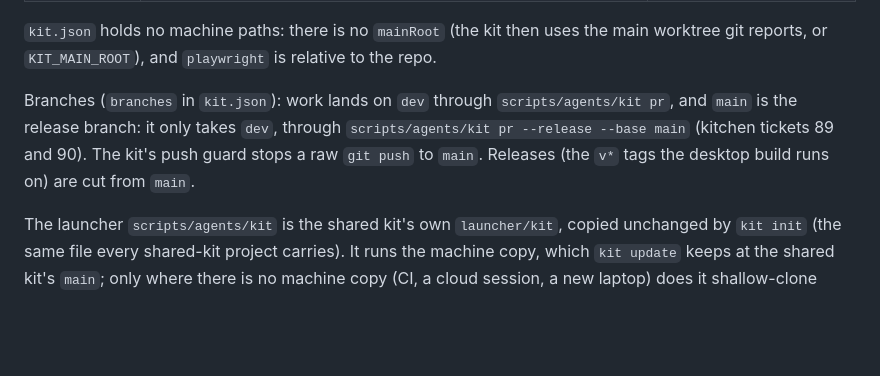
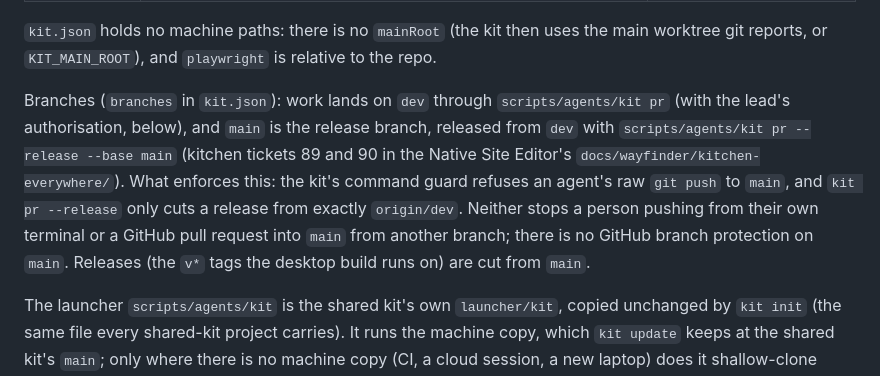
Before and after one commit to techiesreviews/camframe, a Markdown page: docs/agents/agent-scripts.md, the part around the change. Drawn GitHub-style; blank space fills up the shorter version.

Commit message:
Review fix: say what the branch rule's guard actually enforces
Co-Authored-By: Claude Opus 5.5 <noreply@anthropic.com>

```diff
--- a/docs/agents/agent-scripts.md
+++ b/docs/agents/agent-scripts.md
@@ -13,7 +13,7 @@ Work in a git worktree, not the main checkout. Run `scripts/agents/kit --help`,
 
 `kit.json` holds no machine paths: there is no `mainRoot` (the kit then uses the main worktree git reports, or `KIT_MAIN_ROOT`), and `playwright` is relative to the repo.
 
-Branches (`branches` in `kit.json`): work lands on `dev` through `scripts/agents/kit pr`, and `main` is the release branch: it only takes `dev`, through `scripts/agents/kit pr --release --base main` (kitchen tickets 89 and 90). The kit's push guard stops a raw `git push` to `main`. Releases (the `v*` tags the desktop build runs on) are cut from `main`.
+Branches (`branches` in `kit.json`): work lands on `dev` through `scripts/agents/kit pr` (with the lead's authorisation, below), and `main` is the release branch, released from `dev` with `scripts/agents/kit pr --release --base main` (kitchen tickets 89 and 90 in the Native Site Editor's `docs/wayfinder/kitchen-everywhere/`). What enforces this: the kit's command guard refuses an agent's raw `git push` to `main`, and `kit pr --release` only cuts a release from exactly `origin/dev`. Neither stops a person pushing from their own terminal or a GitHub pull request into `main` from another branch; there is no GitHub branch protection on `main`. Releases (the `v*` tags the desktop build runs on) are cut from `main`.
 
 The launcher `scripts/agents/kit` is the shared kit's own `launcher/kit`, copied unchanged by `kit init` (the same file every shared-kit project carries). It runs the machine copy, which `kit update` keeps at the shared kit's `main`; only where there is no machine copy (CI, a cloud session, a new laptop) does it shallow-clone `main` of `KIT_REPO`. It is deliberately not pinned here: the shared kit's rule is that every project runs the newest kit, and a kit change lands only after its own CI and the Native Site Editor's tests pass against it. Pinning only this repo's fallback would make CI run a different kit from every desktop. The rule and the launcher are the shared kit's (its `README.md`, "How a project uses it" and "Changing the kit"), so the decision is recorded there, not in a CamFrame ADR. To try or fix a kit version, set `KIT_HOME` to that kit's folder. Do not edit the launcher here; change it in the shared kit.
 
```
